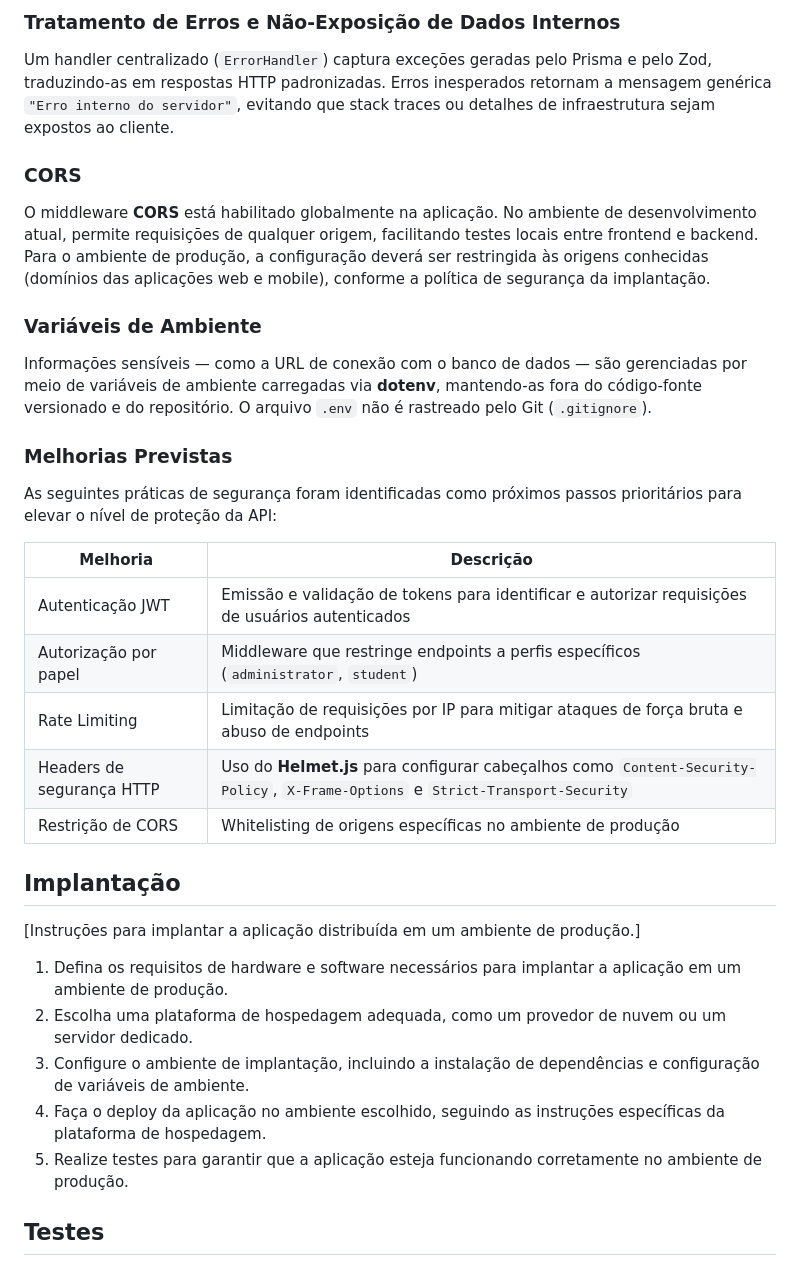
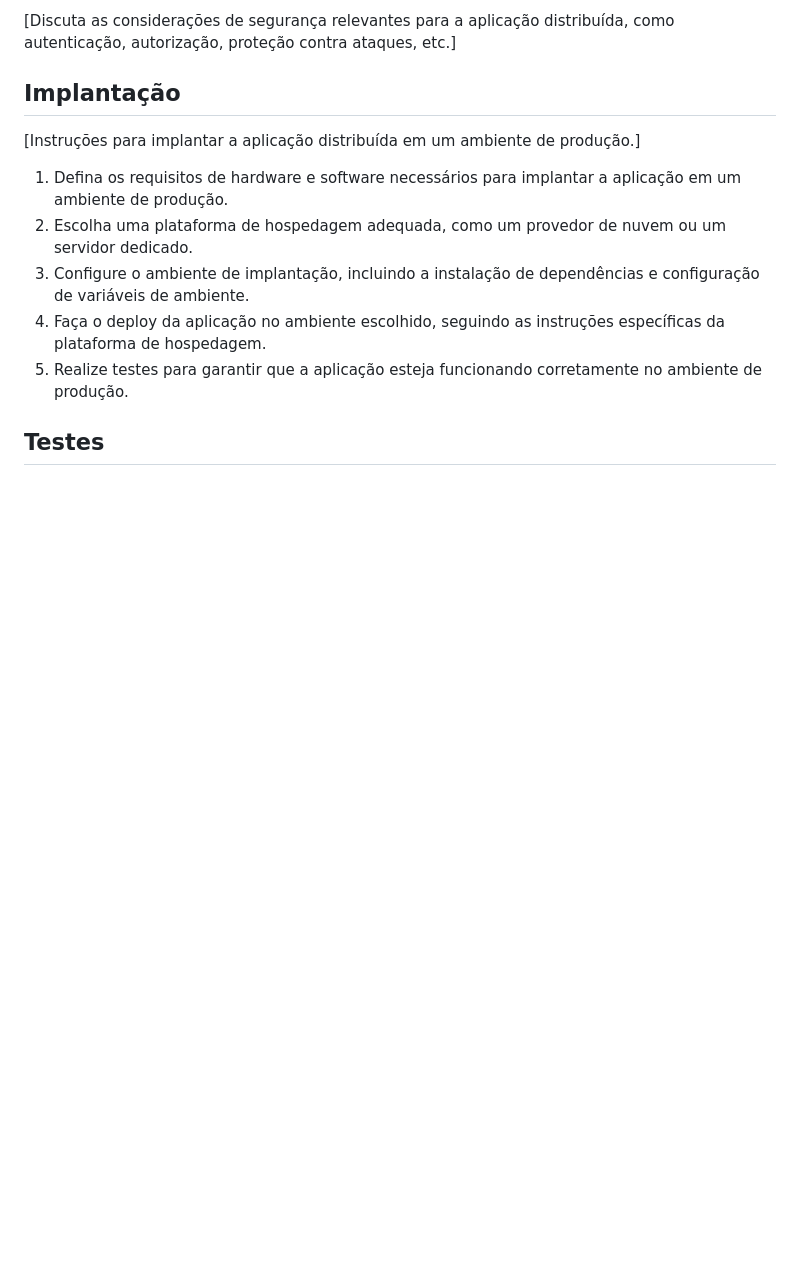
Before and after one commit to ICEI-PUC-Minas-PMV-SI/pmv-si-2026-1-pe6-t1-t1-g4-bibliotecapolaris, a Markdown page: docs/backend-apis.md, the part around one of its changes. GitHub-like rendering; blank space fills up the shorter version.

Commit message:
Revert "docs(api): Adiciona seção de Considerações de Segurança"
This reverts commit e7fa15bf186ed94137a97a193598143779d94cc0.

```diff
--- a/docs/backend-apis.md
+++ b/docs/backend-apis.md
@@ -132,26 +73,4 @@ O modelo de dados prevê dois perfis de usuário — `student` e `administrator`
-### Tratamento de Erros e Não-Exposição de Dados Internos
-
-Um handler centralizado (`ErrorHandler`) captura exceções geradas pelo Prisma e pelo Zod, traduzindo-as em respostas HTTP padronizadas. Erros inesperados retornam a mensagem genérica `"Erro interno do servidor"`, evitando que stack traces ou detalhes de infraestrutura sejam expostos ao cliente.
-
-### CORS
-
-O middleware **CORS** está habilitado globalmente na aplicação. No ambiente de desenvolvimento atual, permite requisições de qualquer origem, facilitando testes locais entre frontend e backend. Para o ambiente de produção, a configuração deverá ser restringida às origens conhecidas (domínios das aplicações web e mobile), conforme a política de segurança da implantação.
-
-### Variáveis de Ambiente
-
-Informações sensíveis — como a URL de conexão com o banco de dados — são gerenciadas por meio de variáveis de ambiente carregadas via **dotenv**, mantendo-as fora do código-fonte versionado e do repositório. O arquivo `.env` não é rastreado pelo Git (`.gitignore`).
-
-### Melhorias Previstas
-
-As seguintes práticas de segurança foram identificadas como próximos passos prioritários para elevar o nível de proteção da API:
-
-| Melhoria | Descrição |
-|---|---|
-| Autenticação JWT | Emissão e validação de tokens para identificar e autorizar requisições de usuários autenticados |
-| Autorização por papel | Middleware que restringe endpoints a perfis específicos (`administrator`, `student`) |
-| Rate Limiting | Limitação de requisições por IP para mitigar ataques de força bruta e abuso de endpoints |
-| Headers de segurança HTTP | Uso do **Helmet.js** para configurar cabeçalhos como `Content-Security-Policy`, `X-Frame-Options` e `Strict-Transport-Security` |
-| Restrição de CORS | Whitelisting de origens específicas no ambiente de produção |
+[Discuta as considerações de segurança relevantes para a aplicação distribuída, como autenticação, autorização, proteção contra ataques, etc.]
 
 ## Implantação
 
```
Also changed, not shown: other parts of docs/backend-apis.md (+0 -59 lines).
